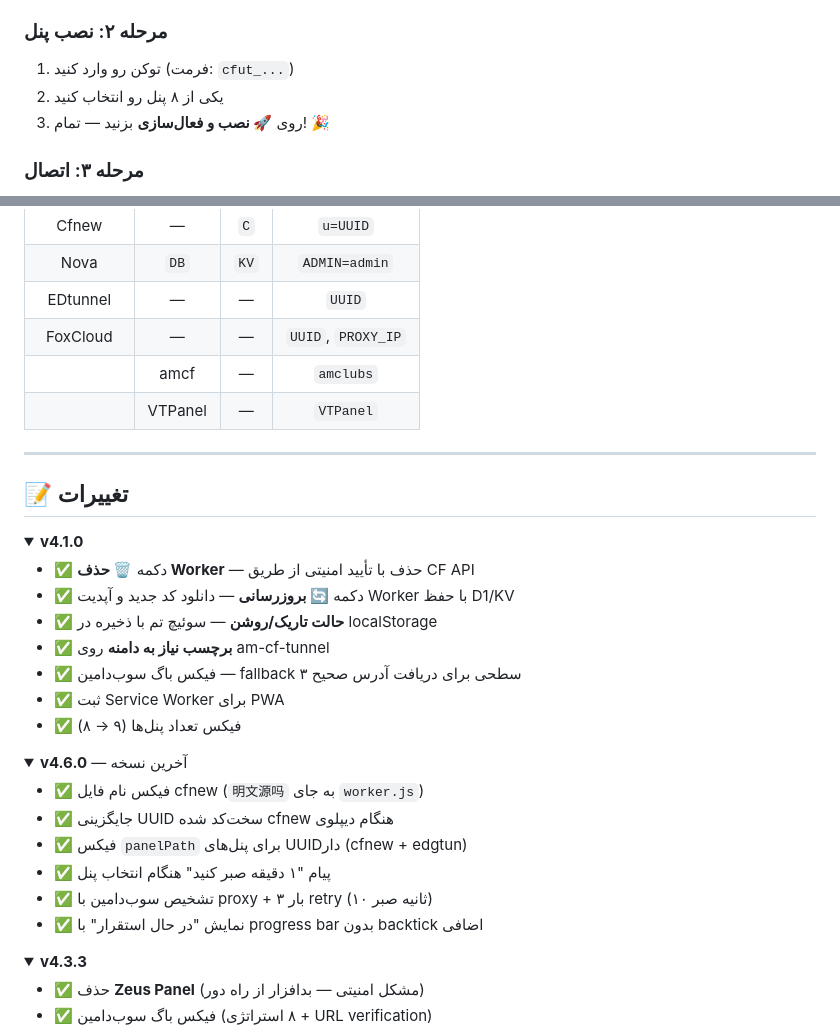
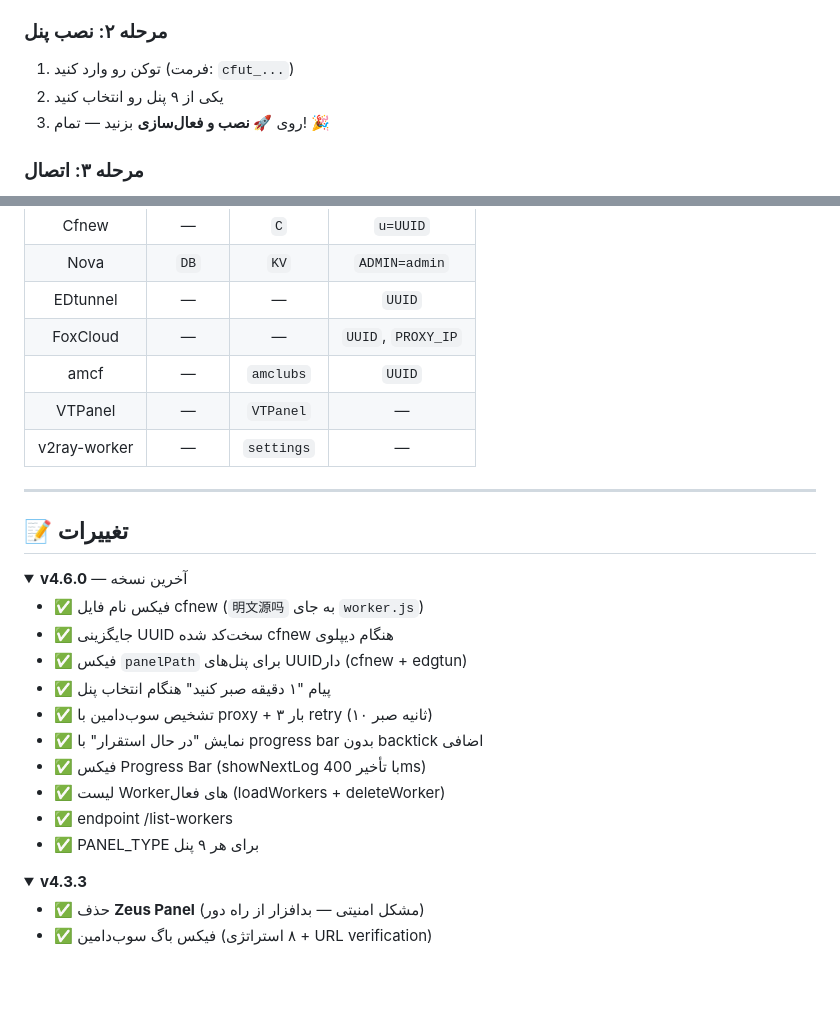
Before and after one commit to arshiyashams675-sudo/cf-installer, a Markdown page: README.md, 2 parts joined by grey strips. GitHub-like rendering; folded sections open; blank space fills up the shorter version.

Commit message:
v4.6.0: fix README (9 panels, storage table, changelog, remove v4.1.0)

```diff
--- a/README.md
+++ b/README.md
@@ -92,7 +92,7 @@
 
 ### مرحله ۲: نصب پنل
 1. توکن رو وارد کنید (فرمت: `cfut_...`)
-2. یکی از ۸ پنل رو انتخاب کنید
+2. یکی از ۹ پنل رو انتخاب کنید
 3. روی **🚀 نصب و فعال‌سازی** بزنید — تمام! 🎉
 
 ### مرحله ۳: اتصال
@@ -148,25 +148,13 @@
 | Nova | `DB` | `KV` | `ADMIN=admin` |
 | EDtunnel | — | — | `UUID` |
 | FoxCloud | — | — | `UUID`, `PROXY_IP` |
-|| amcf | — | `amclubs` | `UUID` |
-|| VTPanel | — | `VTPanel` | — |
+| amcf | — | `amclubs` | `UUID` |
+| VTPanel | — | `VTPanel` | — |
+| v2ray-worker | — | `settings` | — |
 
 ---
 
 ## 📝 تغییرات
-
-<details>
-<summary><b>v4.1.0</b></summary>
-
-- ✅ دکمه **🗑️ حذف Worker** — حذف با تأیید امنیتی از طریق CF API
-- ✅ دکمه **🔄 بروزرسانی** — دانلود کد جدید و آپدیت Worker با حفظ D1/KV
-- ✅ **حالت تاریک/روشن** — سوئیچ تم با ذخیره در localStorage
-- ✅ **برچسب نیاز به دامنه** روی am-cf-tunnel
-- ✅ فیکس باگ سوب‌دامین — fallback ۳ سطحی برای دریافت آدرس صحیح
-- ✅ ثبت Service Worker برای PWA
-- ✅ فیکس تعداد پنل‌ها (۹ → ۸)
-
-</details>
 
 <details>
 <summary><b>v4.6.0</b> — آخرین نسخه</summary>
@@ -177,6 +165,10 @@
 - ✅ پیام "۱ دقیقه صبر کنید" هنگام انتخاب پنل
 - ✅ تشخیص سوب‌دامین با proxy + ۳ بار retry (۱۰ ثانیه صبر)
 - ✅ نمایش "در حال استقرار" با progress bar بدون backtick اضافی
+- ✅ فیکس Progress Bar (showNextLog با تأخیر 400ms)
+- ✅ لیست Workerهای فعال (loadWorkers + deleteWorker)
+- ✅ endpoint /list-workers
+- ✅ PANEL_TYPE برای هر ۹ پنل
 
 </details>
 
```
